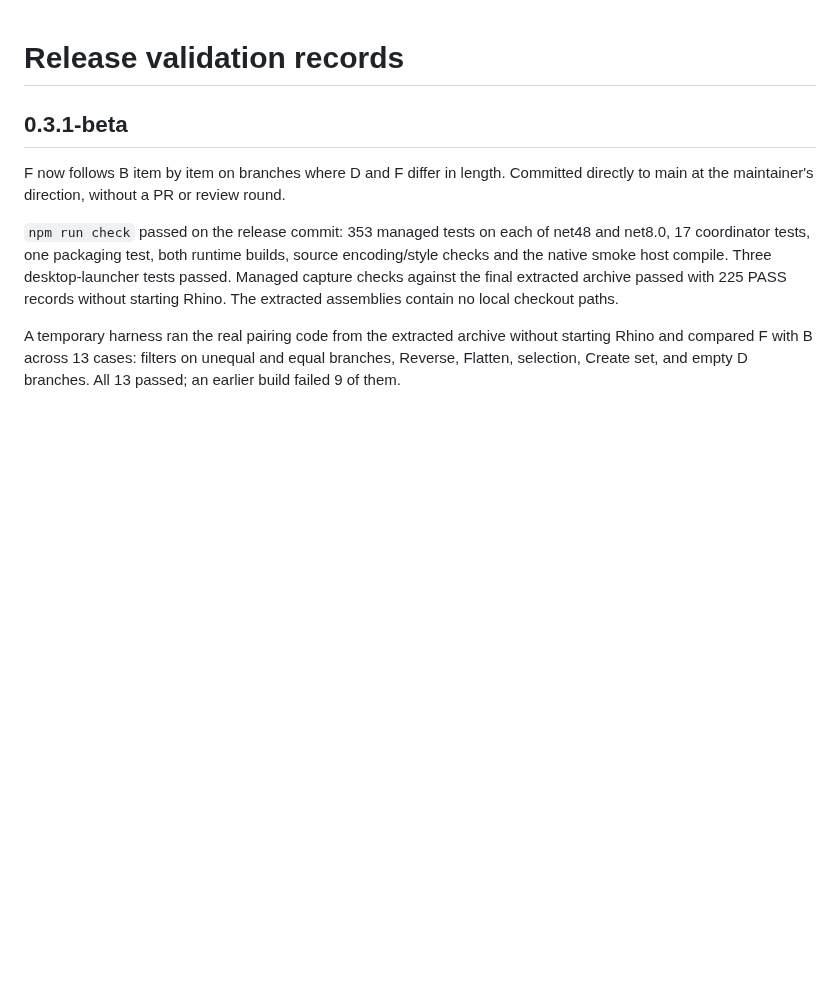
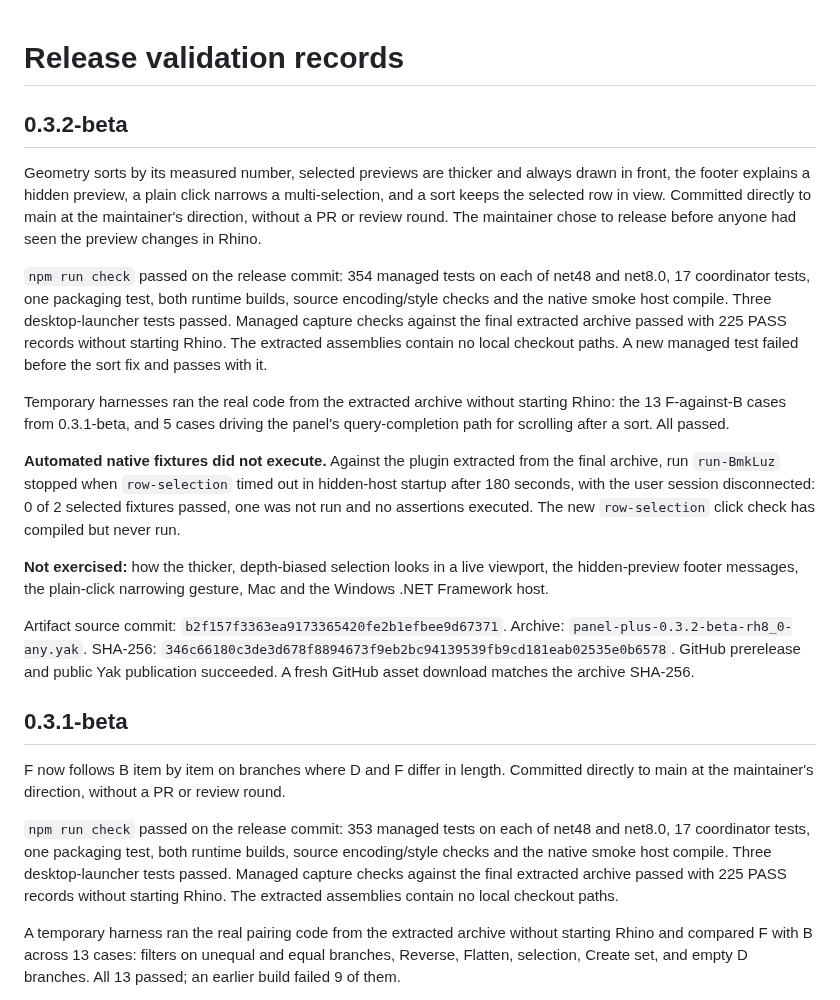
Before and after one commit to tsoumdoa/better-gh-panel, a Markdown page: docs/release-validation.md, the part around the change. Rendered like a GitHub page; blank space fills up the shorter version.

Commit message:
Document 0.3.2-beta release validation
Co-Authored-By: Claude Opus 5.5 <noreply@anthropic.com>

```diff
--- a/docs/release-validation.md
+++ b/docs/release-validation.md
@@ -1,4 +1,18 @@
 # Release validation records
+
+## 0.3.2-beta
+
+Geometry sorts by its measured number, selected previews are thicker and always drawn in front, the footer explains a hidden preview, a plain click narrows a multi-selection, and a sort keeps the selected row in view. Committed directly to main at the maintainer's direction, without a PR or review round. The maintainer chose to release before anyone had seen the preview changes in Rhino.
+
+`npm run check` passed on the release commit: 354 managed tests on each of net48 and net8.0, 17 coordinator tests, one packaging test, both runtime builds, source encoding/style checks and the native smoke host compile. Three desktop-launcher tests passed. Managed capture checks against the final extracted archive passed with 225 PASS records without starting Rhino. The extracted assemblies contain no local checkout paths. A new managed test failed before the sort fix and passes with it.
+
+Temporary harnesses ran the real code from the extracted archive without starting Rhino: the 13 F-against-B cases from 0.3.1-beta, and 5 cases driving the panel's query-completion path for scrolling after a sort. All passed.
+
+**Automated native fixtures did not execute.** Against the plugin extracted from the final archive, run `run-BmkLuz` stopped when `row-selection` timed out in hidden-host startup after 180 seconds, with the user session disconnected: 0 of 2 selected fixtures passed, one was not run and no assertions executed. The new `row-selection` click check has compiled but never run.
+
+**Not exercised:** how the thicker, depth-biased selection looks in a live viewport, the hidden-preview footer messages, the plain-click narrowing gesture, Mac and the Windows .NET Framework host.
+
+Artifact source commit: `b2f157f3363ea9173365420fe2b1efbee9d67371`. Archive: `panel-plus-0.3.2-beta-rh8_0-any.yak`. SHA-256: `346c66180c3de3d678f8894673f9eb2bc94139539fb9cd181eab02535e0b6578`. GitHub prerelease and public Yak publication succeeded. A fresh GitHub asset download matches the archive SHA-256.
 
 ## 0.3.1-beta
 
```
